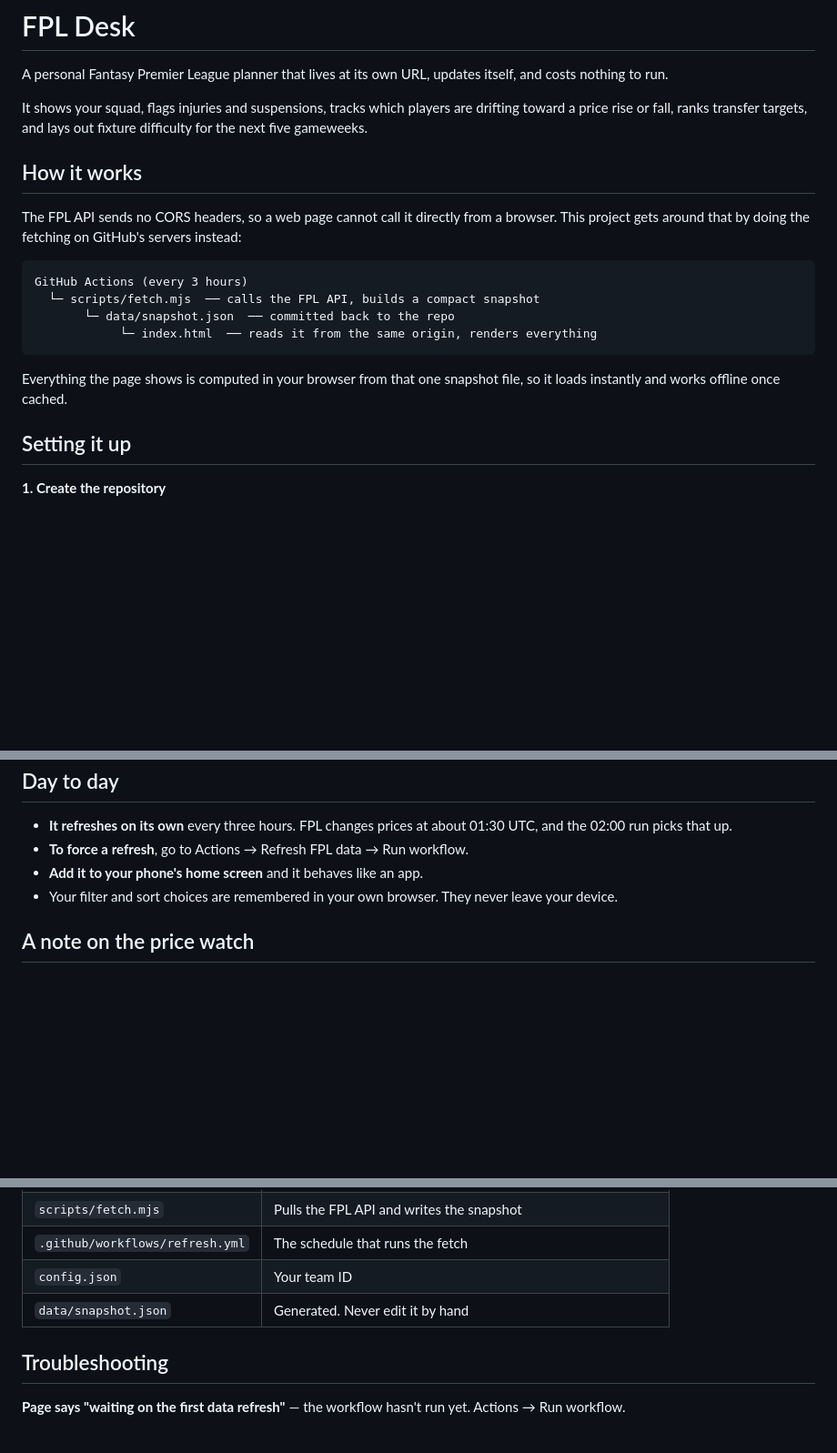
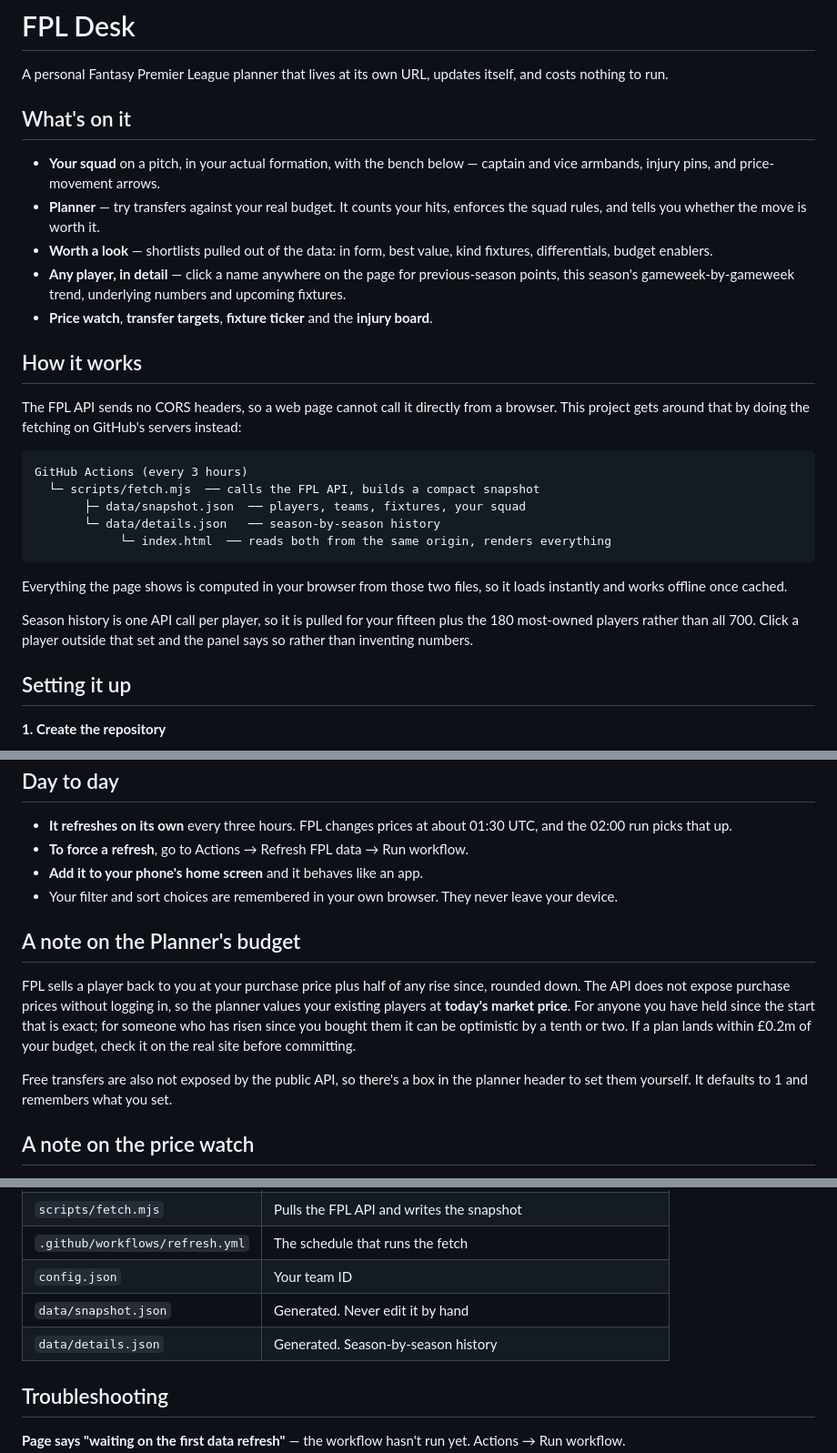
Before and after one commit to Seni2005/fpl-desk, a Markdown page: README.md, 3 parts joined by grey strips. Shown at 91% size. Drawn GitHub-style; blank space fills up the shorter version.

````diff
--- a/README.md
+++ b/README.md
@@ -2,7 +2,13 @@
 
 A personal Fantasy Premier League planner that lives at its own URL, updates itself, and costs nothing to run.
 
-It shows your squad, flags injuries and suspensions, tracks which players are drifting toward a price rise or fall, ranks transfer targets, and lays out fixture difficulty for the next five gameweeks.
+## What's on it
+
+- **Your squad** on a pitch, in your actual formation, with the bench below — captain and vice armbands, injury pins, and price-movement arrows.
+- **Planner** — try transfers against your real budget. It counts your hits, enforces the squad rules, and tells you whether the move is worth it.
+- **Worth a look** — shortlists pulled out of the data: in form, best value, kind fixtures, differentials, budget enablers.
+- **Any player, in detail** — click a name anywhere on the page for previous-season points, this season's gameweek-by-gameweek trend, underlying numbers and upcoming fixtures.
+- **Price watch**, **transfer targets**, **fixture ticker** and the **injury board**.
 
 ## How it works
 
@@ -11,11 +17,14 @@ The FPL API sends no CORS headers, so a web page cannot call it directly from a
 ```
 GitHub Actions (every 3 hours)
   └─ scripts/fetch.mjs  ── calls the FPL API, builds a compact snapshot
-       └─ data/snapshot.json  ── committed back to the repo
-            └─ index.html  ── reads it from the same origin, renders everything
+       ├─ data/snapshot.json  ── players, teams, fixtures, your squad
+       └─ data/details.json   ── season-by-season history
+            └─ index.html  ── reads both from the same origin, renders everything
 ```
 
-Everything the page shows is computed in your browser from that one snapshot file, so it loads instantly and works offline once cached.
+Everything the page shows is computed in your browser from those two files, so it loads instantly and works offline once cached.
+
+Season history is one API call per player, so it is pulled for your fifteen plus the 180 most-owned players rather than all 700. Click a player outside that set and the panel says so rather than inventing numbers.
 
 ## Setting it up
 
@@ -73,6 +82,12 @@ Commit. Saving that file kicks off a refresh by itself, so your squad appears wi
 - **Add it to your phone's home screen** and it behaves like an app.
 - Your filter and sort choices are remembered in your own browser. They never leave your device.
 
+## A note on the Planner's budget
+
+FPL sells a player back to you at your purchase price plus half of any rise since, rounded down. The API does not expose purchase prices without logging in, so the planner values your existing players at **today's market price**. For anyone you have held since the start that is exact; for someone who has risen since you bought them it can be optimistic by a tenth or two. If a plan lands within £0.2m of your budget, check it on the real site before committing.
+
+Free transfers are also not exposed by the public API, so there's a box in the planner header to set them yourself. It defaults to 1 and remembers what you set.
+
 ## A note on the price watch
 
 FPL does not publish the thresholds that trigger a price change. This estimates the pressure on a player from net transfers measured against how many managers own them, which is the same signal the public prediction sites use. It is a good early warning and it is not a guarantee — treat a full bar as "likely tonight", not "certain".
@@ -92,6 +107,7 @@ It knows nothing about press conferences, rotation risk in a cup week, or who ha
 | `.github/workflows/refresh.yml` | The schedule that runs the fetch |
 | `config.json` | Your team ID |
 | `data/snapshot.json` | Generated. Never edit it by hand |
+| `data/details.json` | Generated. Season-by-season history |
 
 ## Troubleshooting
 
````
